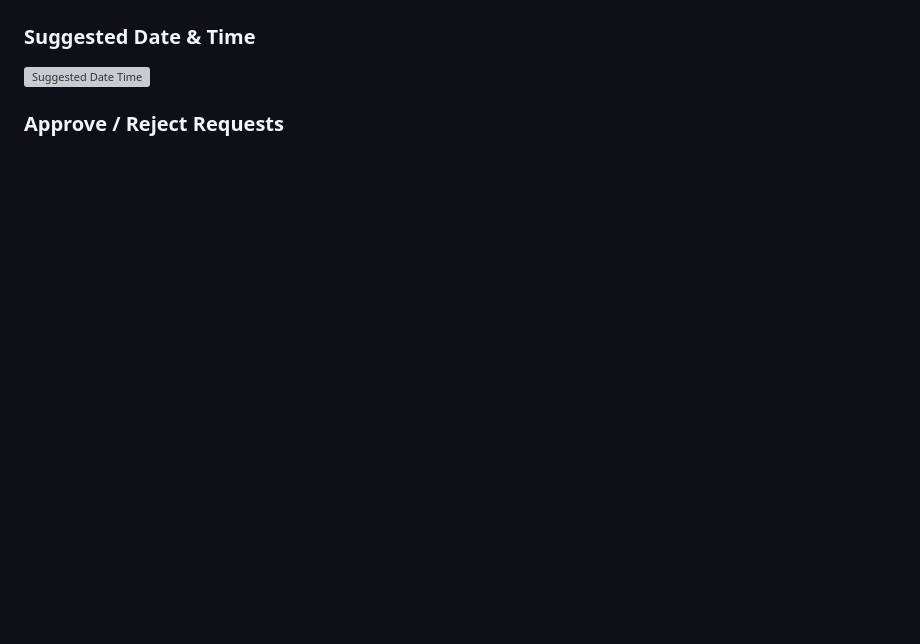
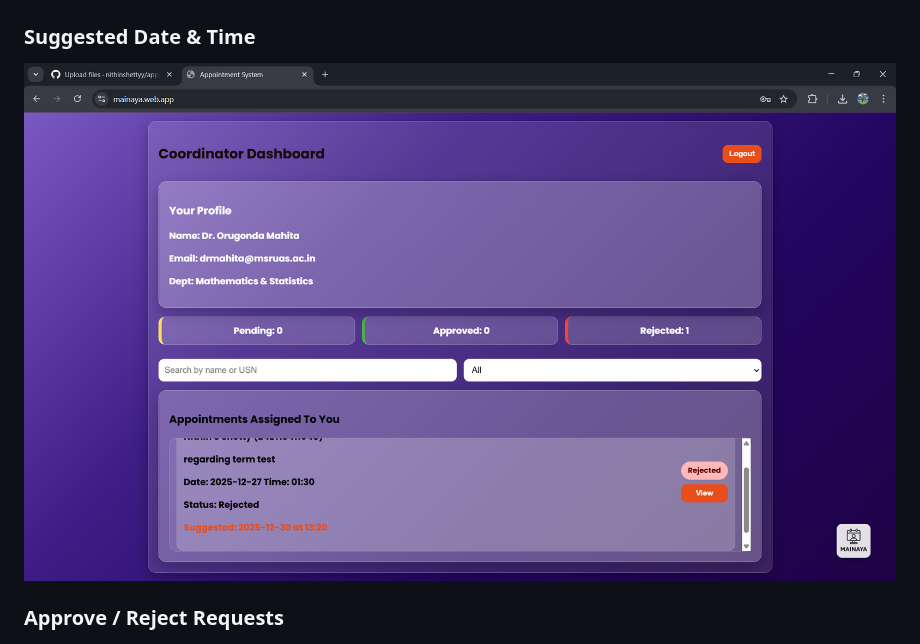
Before and after one commit to nithinsshetty/Mainaya-Virtual-Appointment-Management-System, a Markdown page: README.md, the part around the change. GitHub-like rendering; blank space fills up the shorter version; grey boxes are pictures that could not be loaded.

Commit message:
Fix image filename typo in README.md

```diff
--- a/README.md
+++ b/README.md
@@ -38,7 +38,7 @@ All data is stored and managed using Firebase, eliminating the need for a separa
 ![View Requests](ViewRequest.png)
 
 ### Suggested Date & Time
-![Suggested Date Time](suggestedDatenTime.png)
+![Suggested Date Time](suggestedDateTime.png)
 
 ### Approve / Reject Requests
 ![Approve Reject](ApproveReject.png)
```
